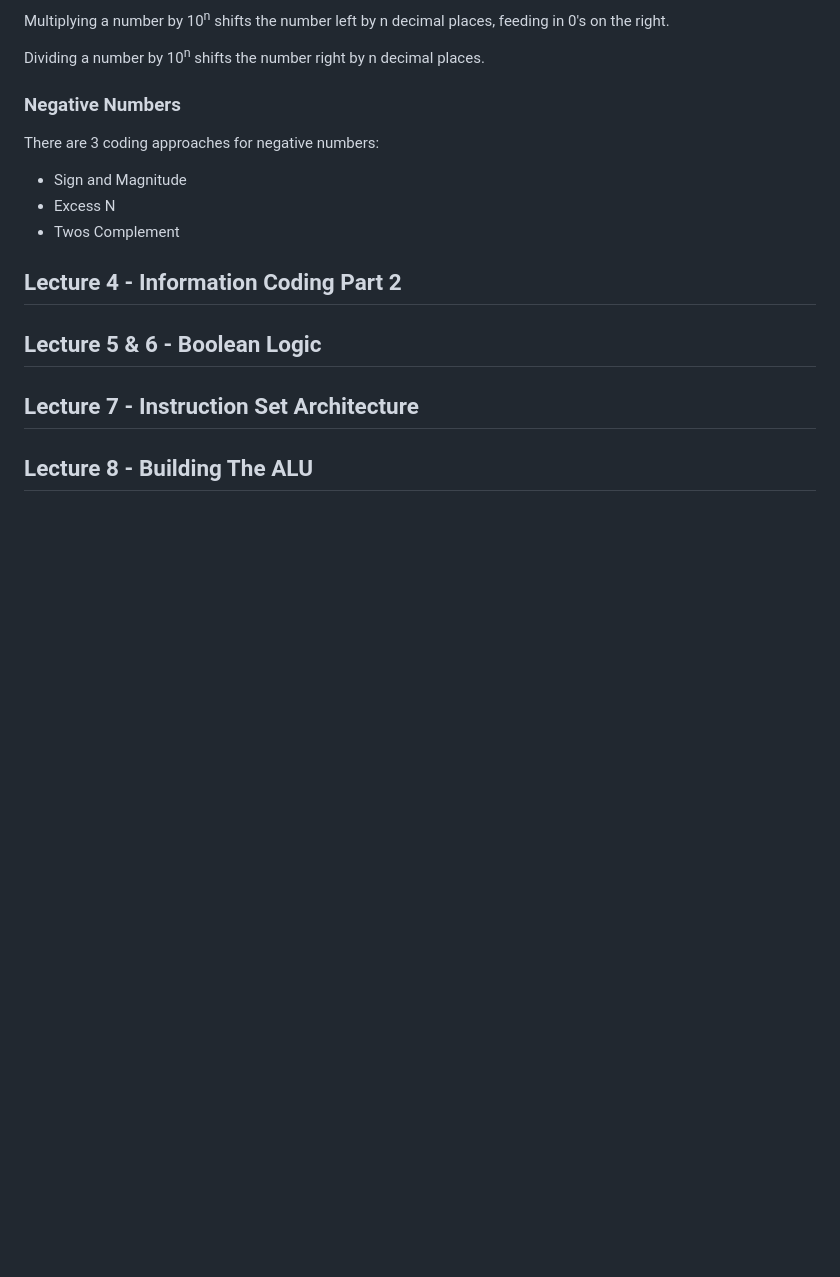
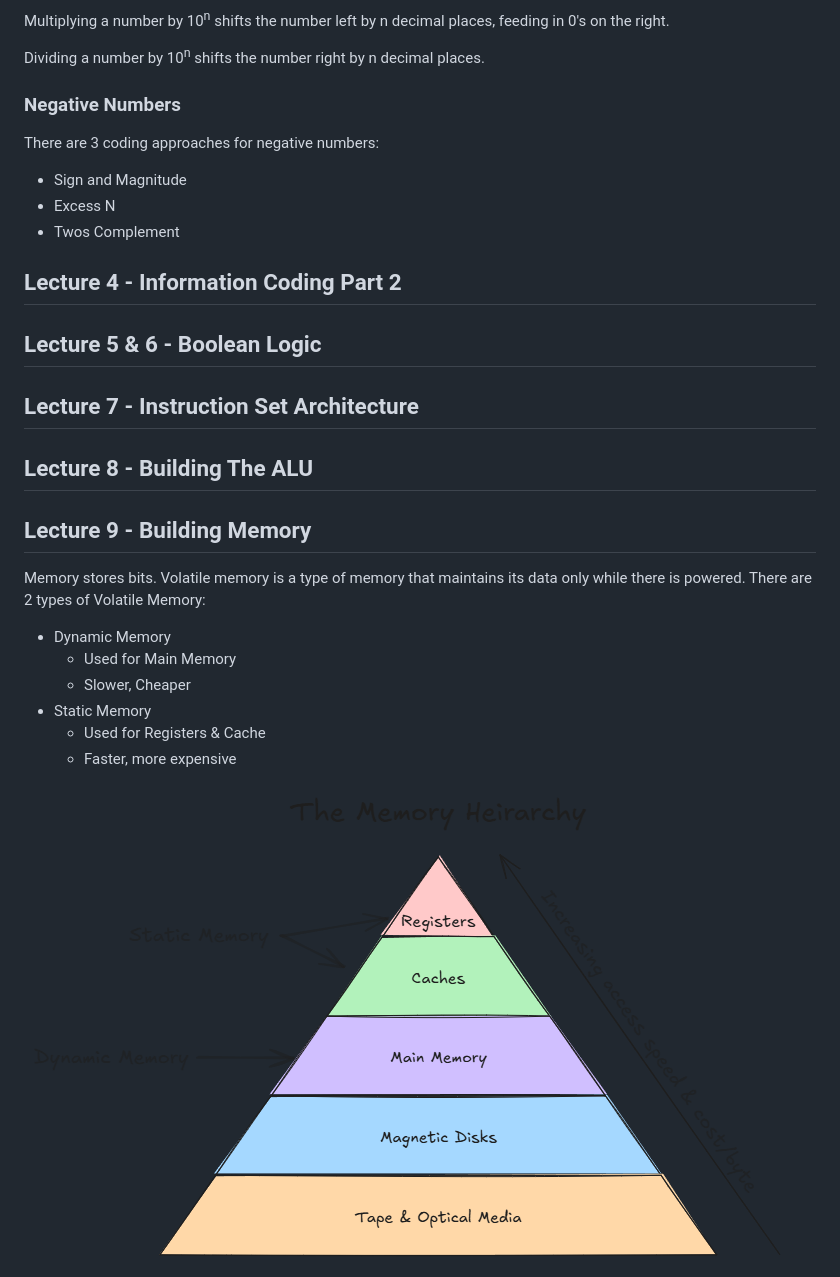
Before and after one commit to cuustard/uni, a Markdown page: SCC.131.md, the part around the change printed below. Rendered like a GitHub page; pictures changed too: images/memoryHeirarchy.png (added); blank space fills up the shorter version.

```diff
--- a/SCC.131.md
+++ b/SCC.131.md
@@ -184,3 +185,17 @@ There are 3 coding approaches for negative numbers:
 ## Lecture 7 - Instruction Set Architecture
 
 ## Lecture 8 - Building The ALU
+
+## Lecture 9 - Building Memory
+
+Memory stores bits. Volatile memory is a type of memory that maintains its data only while there is powered. There are 2 types of Volatile Memory:
+
+- Dynamic Memory
+  - Used for Main Memory
+  - Slower, Cheaper
+- Static Memory
+  - Used for Registers & Cache
+  - Faster, more expensive
+
+![The Memory Heirarchy](images/memoryHeirarchy.png "Diagram of Memory Heirarchy")
+
```
Also changed, not shown: other parts of SCC.131.md (+49 -1 lines), SCC.121.md (+1 -1 lines), images/SRflipFlip.png (added), images/abstractedMainMemory.png (added), images/addressDecoding.png (added), 1 other file.
